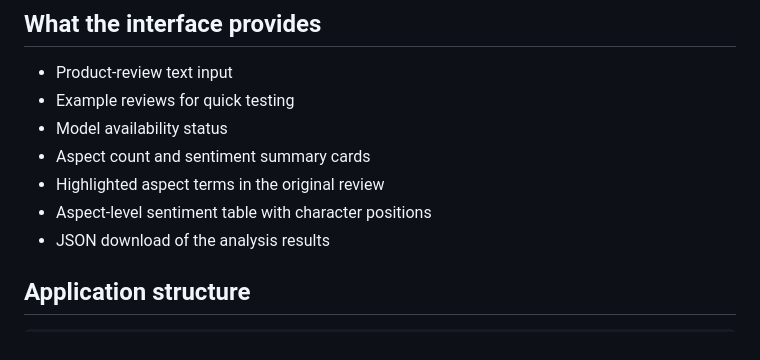
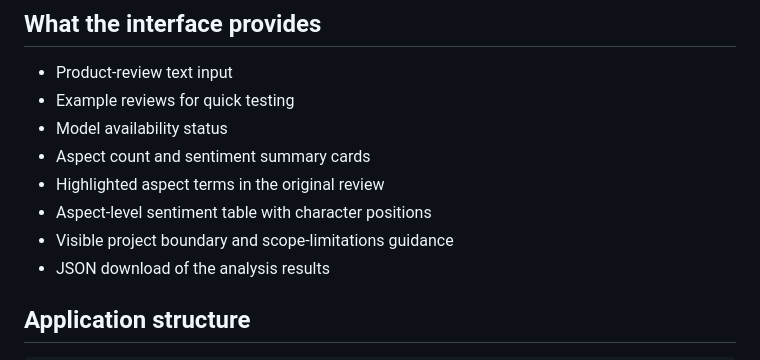
Before and after one commit to gunargrithvick/aspect-based-sentiment-analysis-of-product-reviews-using-classical-nlp, a Markdown page: docs/frontend_guide.md, the part around the change. Drawn GitHub-style.

```diff
--- a/docs/frontend_guide.md
+++ b/docs/frontend_guide.md
@@ -20,6 +20,7 @@ Open `http://127.0.0.1:8000` in a browser. The API documentation is available at
 - Aspect count and sentiment summary cards
 - Highlighted aspect terms in the original review
 - Aspect-level sentiment table with character positions
+- Visible project boundary and scope-limitations guidance
 - JSON download of the analysis results
 
 ## Application structure
```
Also changed, not shown: CHANGELOG.md (+2 -0 lines), README.md (+1 -1 lines), docs/screenshots/frontend-analysis.png, docs/screenshots/frontend-input.png, docs/screenshots/frontend-overview.png, 2 other files.
